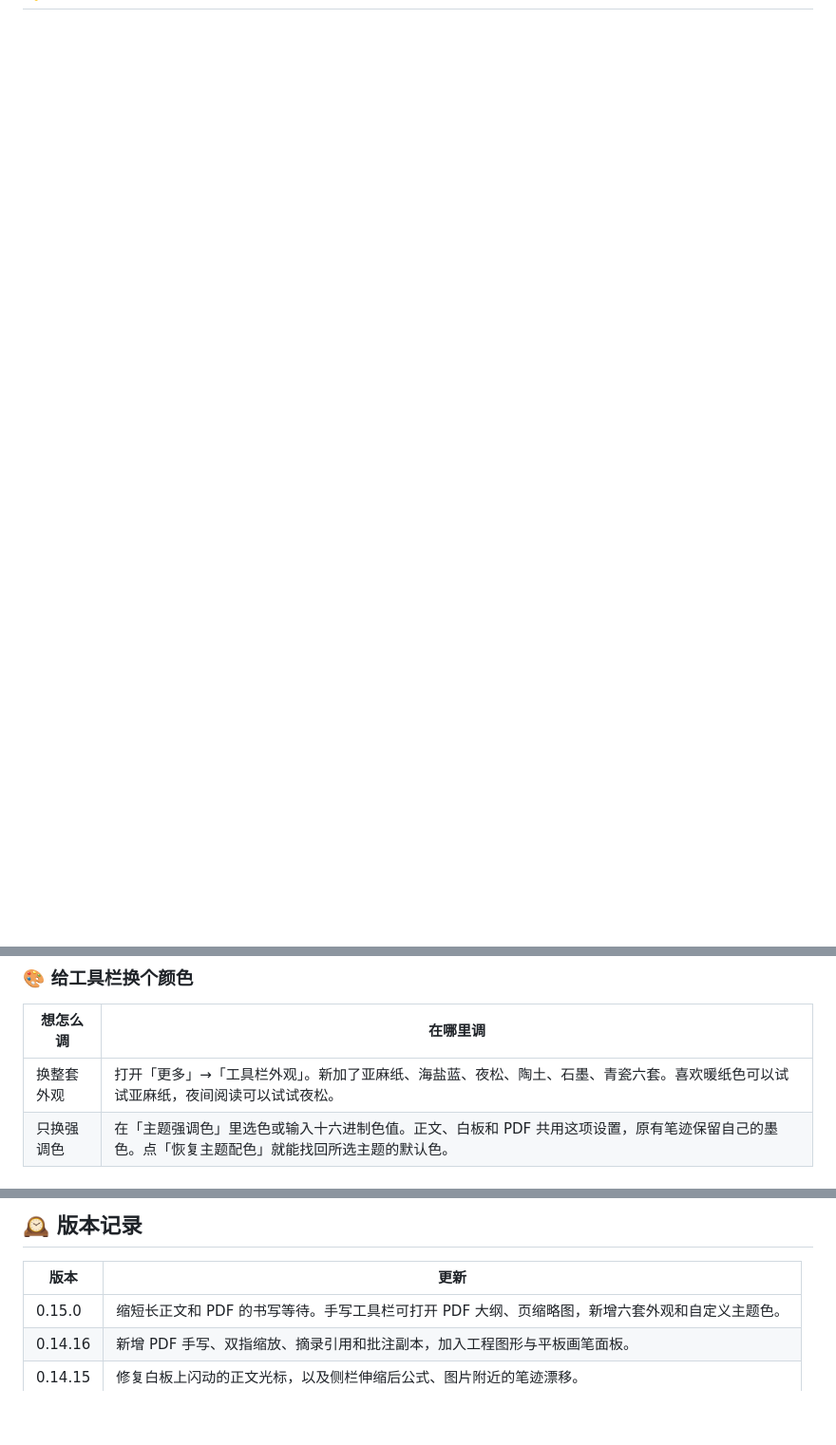
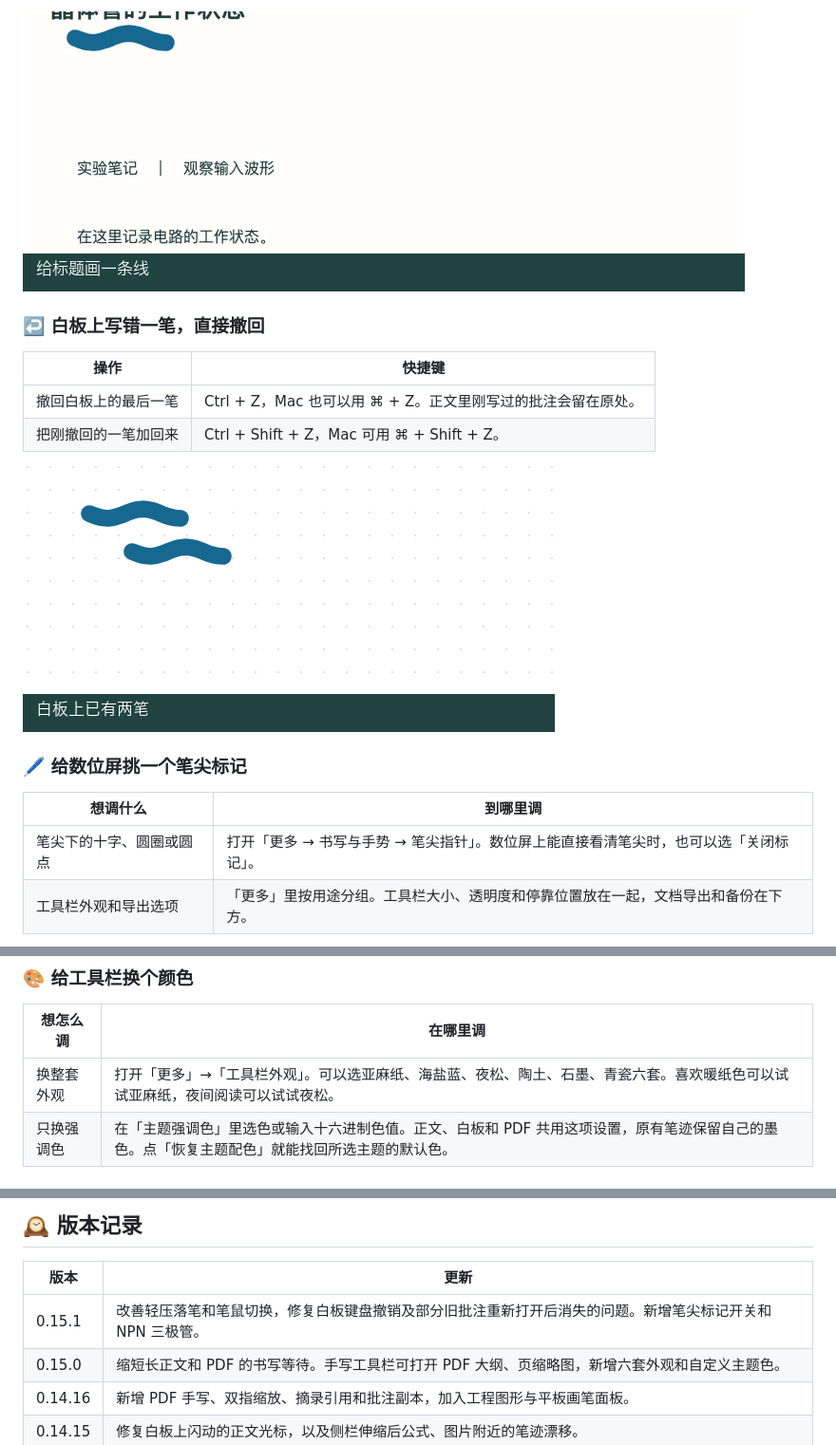
Before and after one commit to jiangeeeeee/siyuan-native-handwriting, a Markdown page: README.md, 3 parts joined by grey strips. Shown at 95% size. GitHub-like rendering; pictures changed too: docs/demos/v0151-anchor.gif (added), docs/demos/v0151-undo.gif (added); blank space fills up the shorter version.

```diff
--- a/README.md
+++ b/README.md
@@ -9,0 +29,18 @@
+![标题区域重新加载后，原来的下划线仍在](docs/demos/v0151-anchor.gif)
+
+### ↩️ 白板上写错一笔，直接撤回
+
+| 操作 | 快捷键 |
+| --- | --- |
+| 撤回白板上的最后一笔 | Ctrl + Z，Mac 也可以用 ⌘ + Z。正文里刚写过的批注会留在原处。 |
+| 把刚撤回的一笔加回来 | Ctrl + Shift + Z，Mac 可用 ⌘ + Shift + Z。 |
+
+![在白板写两笔，撤回后一笔，再重做](docs/demos/v0151-undo.gif)
+
+### 🖊️ 给数位屏挑一个笔尖标记
+
+| 想调什么 | 到哪里调 |
+| --- | --- |
+| 笔尖下的十字、圆圈或圆点 | 打开「更多 → 书写与手势 → 笔尖指针」。数位屏上能直接看清笔尖时，也可以选「关闭标记」。 |
+| 工具栏外观和导出选项 | 「更多」里按用途分组。工具栏大小、透明度和停靠位置放在一起，文档导出和备份在下方。 |
+
@@ -41,7 +89,7 @@
 
 | 想怎么调 | 在哪里调 |
 | --- | --- |
-| 换整套外观 | 打开「更多」→「工具栏外观」。新加了亚麻纸、海盐蓝、夜松、陶土、石墨、青瓷六套。喜欢暖纸色可以试试亚麻纸，夜间阅读可以试试夜松。 |
+| 换整套外观 | 打开「更多」→「工具栏外观」。可以选亚麻纸、海盐蓝、夜松、陶土、石墨、青瓷六套。喜欢暖纸色可以试试亚麻纸，夜间阅读可以试试夜松。 |
 | 只换强调色 | 在「主题强调色」里选色或输入十六进制色值。正文、白板和 PDF 共用这项设置，原有笔迹保留自己的墨色。点「恢复主题配色」就能找回所选主题的默认色。 |
 
 #### 六套新外观
@@ -237,6 +283,7 @@
 
 | 版本 | 更新 |
 | --- | --- |
+| 0.15.1 | 改善轻压落笔和笔鼠切换，修复白板键盘撤销及部分旧批注重新打开后消失的问题。新增笔尖标记开关和 NPN 三极管。 |
 | 0.15.0 | 缩短长正文和 PDF 的书写等待。手写工具栏可打开 PDF 大纲、页缩略图，新增六套外观和自定义主题色。 |
 | 0.14.16 | 新增 PDF 手写、双指缩放、摘录引用和批注副本，加入工程图形与平板画笔面板。 |
 | 0.14.15 | 修复白板上闪动的正文光标，以及侧栏伸缩后公式、图片附近的笔迹漂移。 |
```
Also changed, not shown: other parts of README.md (+33 -5 lines), docs/demos/v0151-ink.gif (added), docs/demos/v0151-menu.gif (added), docs/demos/v0151-npn.gif (added), 2 other files.
